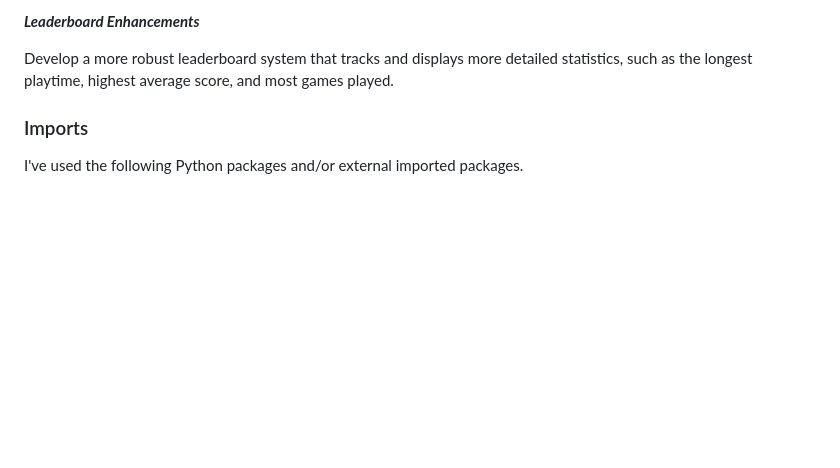
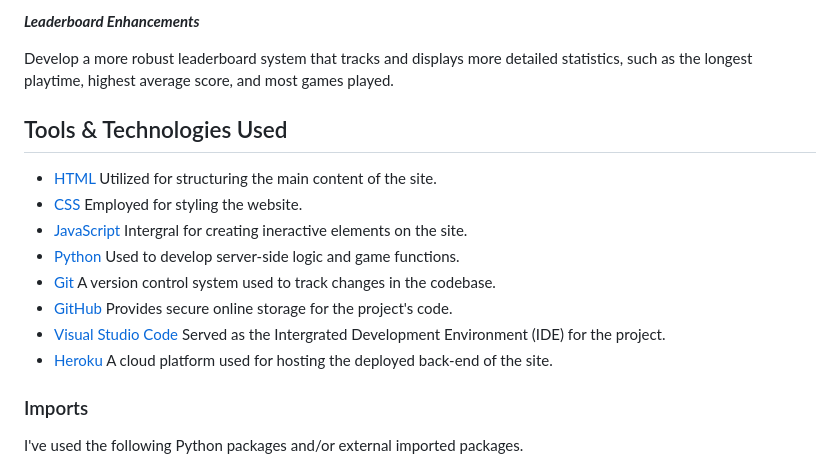
Before and after one commit to JohnnySonTrinh/snake-game, a Markdown page: README.md, the part around the change. Rendered like a GitHub page; blank space fills up the shorter version.

Commit message:
Add Tools & Technologies Used section

```diff
--- a/README.md
+++ b/README.md
@@ -61,6 +61,17 @@ Introduce power-ups that temporarily give the snake special abilities, like invi
 ***Leaderboard Enhancements***
 
 Develop a more robust leaderboard system that tracks and displays more detailed statistics, such as the longest playtime, highest average score, and most games played.
+
+## Tools & Technologies Used
+
+- [HTML](https://en.wikipedia.org/wiki/HTML) Utilized for structuring the main content of the site.
+- [CSS](https://en.wikipedia.org/wiki/CSS) Employed for styling the website.
+- [JavaScript](http://www.javascript.com) Intergral for creating ineractive elements on the site.
+- [Python](http://python.org) Used to develop server-side logic and game functions.
+- [Git](http://git-scm.com) A version control system used to track changes in the codebase.
+- [GitHub](http://github.com) Provides secure online storage for the project's code.
+- [Visual Studio Code](http://code.visualstudio.com) Served as the Intergrated Development Environment (IDE) for the project.
+- [Heroku](http://heroku.com) A cloud platform used for hosting the deployed back-end of the site.
 
 ### Imports
 
```
